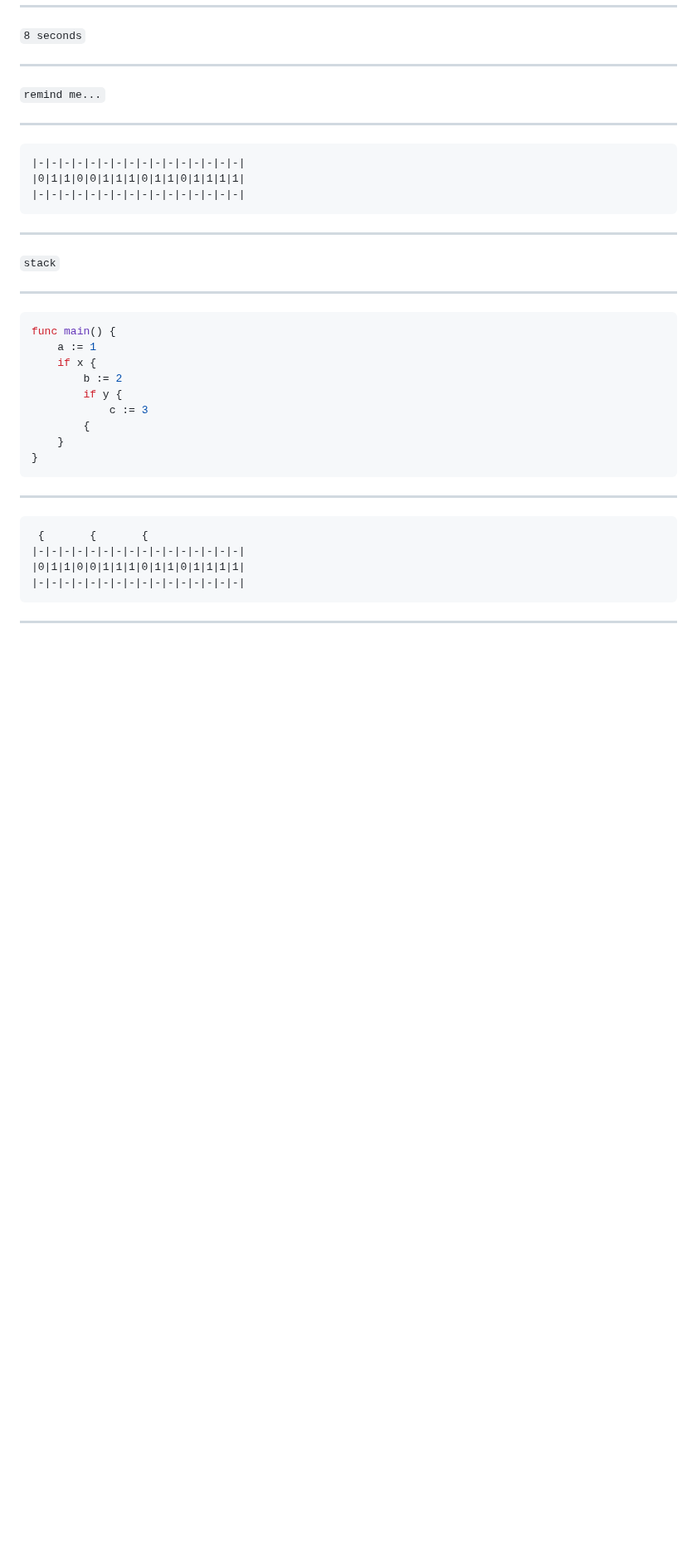
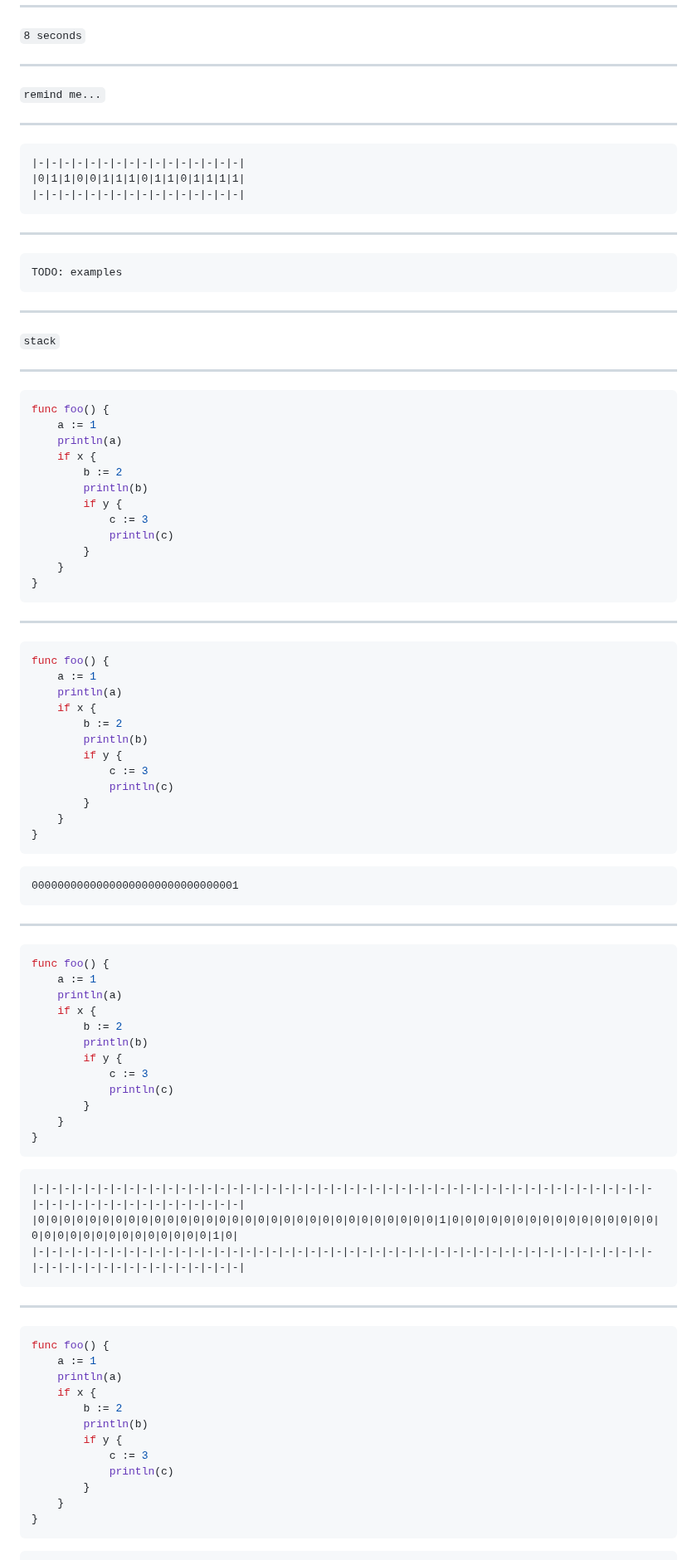
Before and after one commit to joerdav/talks, a Markdown page: dont-forget-about-memory/slides.md, the part around one of its changes. Shown at 83% size. Rendered like a GitHub page; blank space fills up the shorter version.

Commit message:
examples

````diff
--- a/dont-forget-about-memory/slides.md
+++ b/dont-forget-about-memory/slides.md
@@ -97,6 +97,12 @@ theme: eloc
 
 ---
 
+```
+TODO: examples
+```
+
+---
+
 `stack`
 
 <!--
@@ -106,13 +112,16 @@ theme: eloc
 ---
 
 ```go
-func main() {
+func foo() {
 	a := 1
+	println(a)
 	if x {
 		b := 2
+		println(b)
 		if y {
 			c := 3
-		{
+			println(c)
+		}
 	}
 }
 ```
@@ -123,15 +132,71 @@ func main() {
 
 ---
 
+```go {1}
+func foo() {
+	a := 1
+	println(a)
+	if x {
+		b := 2
+		println(b)
+		if y {
+			c := 3
+			println(c)
+		}
+	}
+}
 ```
- {       {       {
-|-|-|-|-|-|-|-|-|-|-|-|-|-|-|-|-|
-|0|1|1|0|0|1|1|1|0|1|1|0|1|1|1|1|
-|-|-|-|-|-|-|-|-|-|-|-|-|-|-|-|-|
+
+```
+00000000000000000000000000000001
+```
+
+<!--
+- [frames](20230316132529 FRAMES.md)
+- stack overflow
+-->
+
+---
+
+```go {4}
+func foo() {
+	a := 1
+	println(a)
+	if x {
+		b := 2
+		println(b)
+		if y {
+			c := 3
+			println(c)
+		}
+	}
+}
+```
+
+```
+|-|-|-|-|-|-|-|-|-|-|-|-|-|-|-|-|-|-|-|-|-|-|-|-|-|-|-|-|-|-|-|-|-|-|-|-|-|-|-|-|-|-|-|-|-|-|-|-|-|-|-|-|-|-|-|-|-|-|-|-|-|-|-|-|
+|0|0|0|0|0|0|0|0|0|0|0|0|0|0|0|0|0|0|0|0|0|0|0|0|0|0|0|0|0|0|0|1|0|0|0|0|0|0|0|0|0|0|0|0|0|0|0|0|0|0|0|0|0|0|0|0|0|0|0|0|0|0|1|0|
+|-|-|-|-|-|-|-|-|-|-|-|-|-|-|-|-|-|-|-|-|-|-|-|-|-|-|-|-|-|-|-|-|-|-|-|-|-|-|-|-|-|-|-|-|-|-|-|-|-|-|-|-|-|-|-|-|-|-|-|-|-|-|-|-|
 ```
 
 <!--
 - frames
 - stack overflow
 -->
+---
 
+```go {7}
+func foo() {
+	a := 1
+	println(a)
+	if x {
+		b := 2
+		println(b)
+		if y {
+			c := 3
+			println(c)
+		}
+	}
+}
+```
+
````
Also changed, not shown: other parts of dont-forget-about-memory/slides.md (+47 -0 lines).
